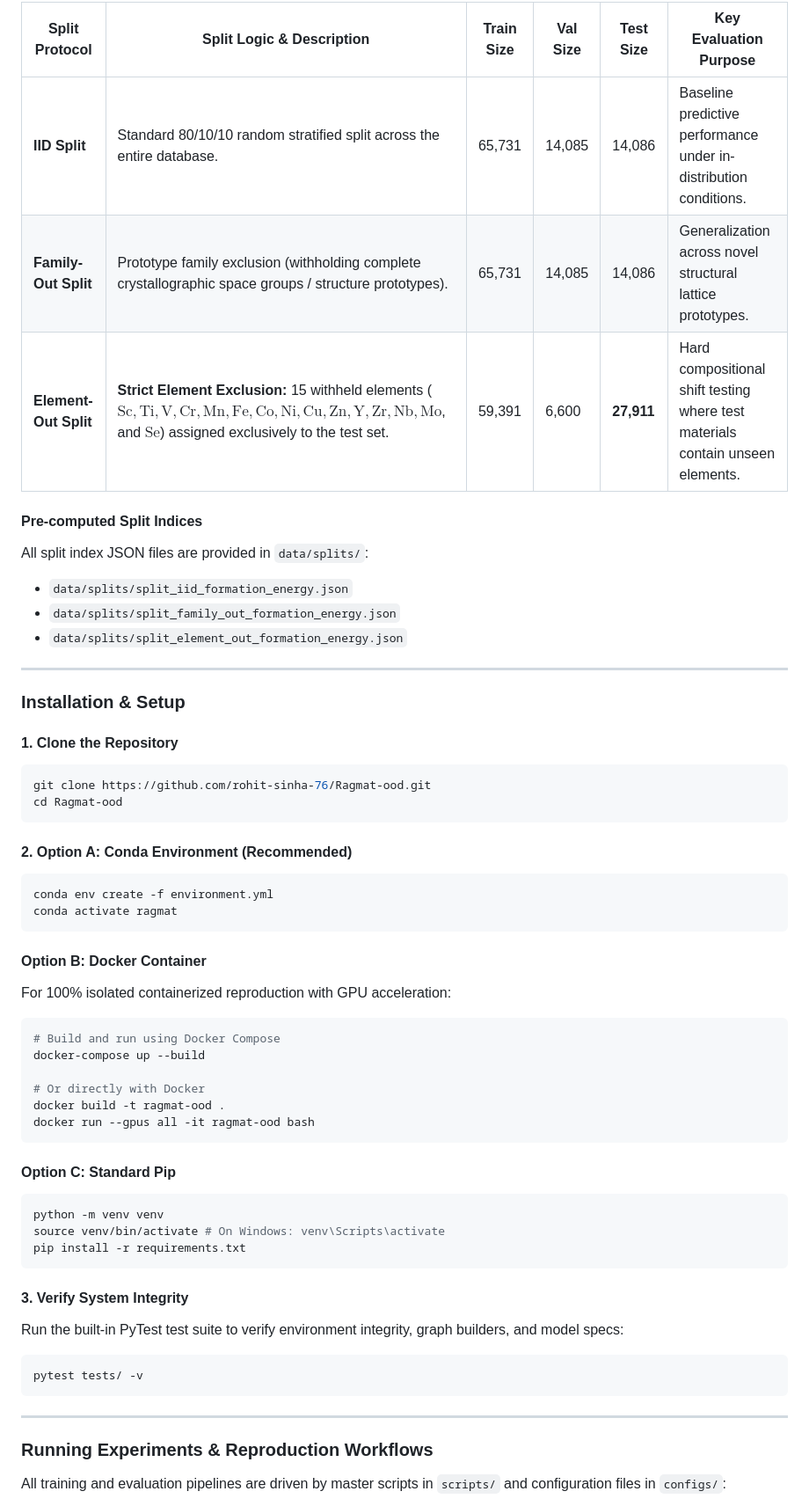
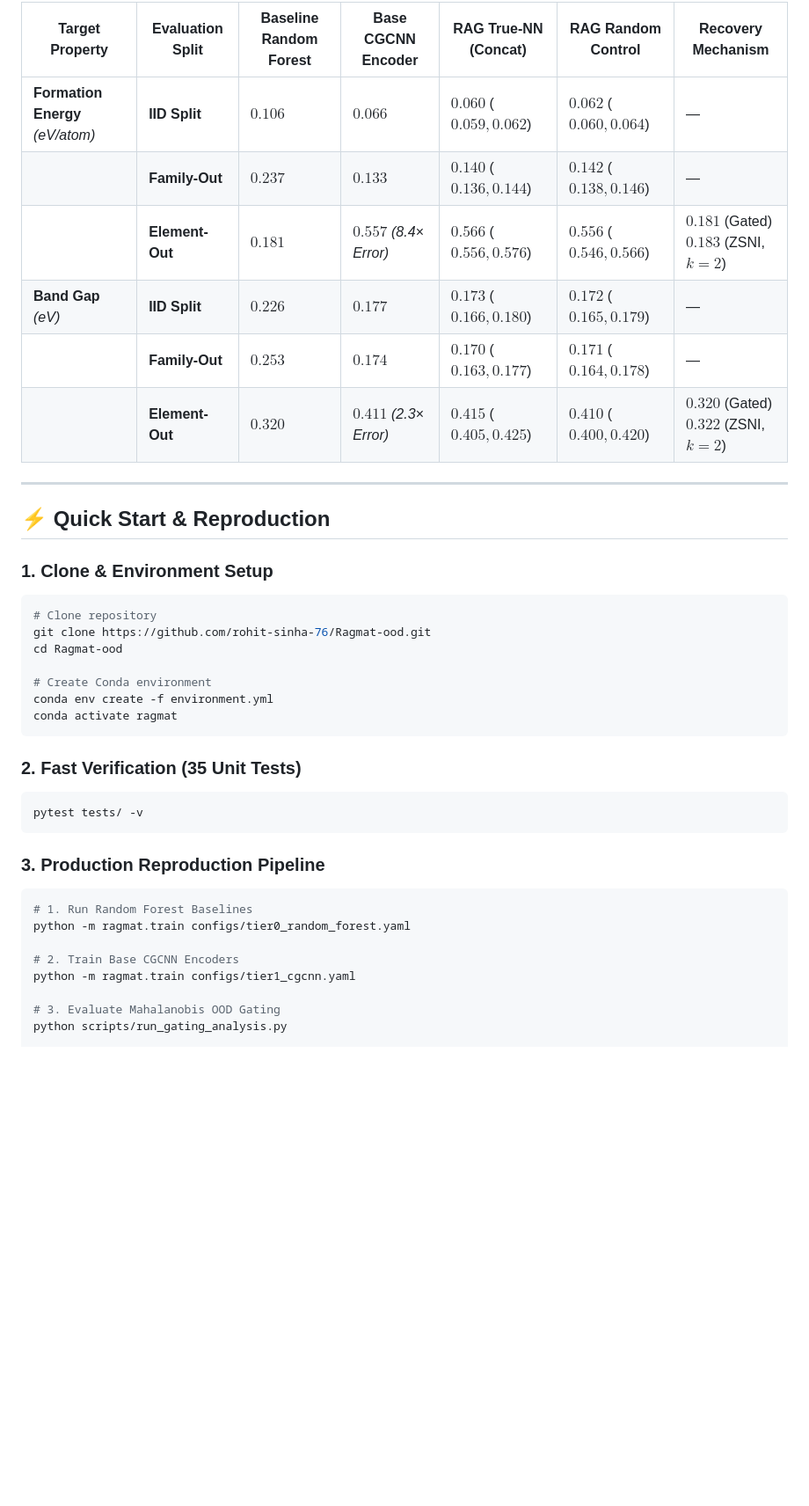
Before and after one commit to rohit-sinha-76/Ragmat-ood, a Markdown page: README.md, the part around one of its changes. Shown at 88% size. Rendered like a GitHub page; blank space fills up the shorter version.

````diff
--- a/README.md
+++ b/README.md
@@ -60,59 +71,41 @@ We benchmark all models across **93,902 crystal structures** from the **JARVIS-D
 
-| Split Protocol | Split Logic & Description | Train Size | Val Size | Test Size | Key Evaluation Purpose |
-|---|---|---|---|---|---|
-| **IID Split** | Standard 80/10/10 random stratified split across the entire database. | 65,731 | 14,085 | 14,086 | Baseline predictive performance under in-distribution conditions. |
-| **Family-Out Split** | Prototype family exclusion (withholding complete crystallographic space groups / structure prototypes). | 65,731 | 14,085 | 14,086 | Generalization across novel structural lattice prototypes. |
-| **Element-Out Split** | **Strict Element Exclusion:** 15 withheld elements ($\text{Sc}, \text{Ti}, \text{V}, \text{Cr}, \text{Mn}, \text{Fe}, \text{Co}, \text{Ni}, \text{Cu}, \text{Zn}, \text{Y}, \text{Zr}, \text{Nb}, \text{Mo}$, and $\text{Se}$) assigned exclusively to the test set. | 59,391 | 6,600 | **27,911** | Hard compositional shift testing where test materials contain unseen elements. |
-
-#### Pre-computed Split Indices
-All split index JSON files are provided in `data/splits/`:
-* `data/splits/split_iid_formation_energy.json`
-* `data/splits/split_family_out_formation_energy.json`
-* `data/splits/split_element_out_formation_energy.json`
+| Target Property | Evaluation Split | Baseline Random Forest | Base CGCNN Encoder | RAG True-NN (Concat) | RAG Random Control | Recovery Mechanism |
+|---|---|---|---|---|---|---|
+| **Formation Energy** *(eV/atom)* | **IID Split** | $0.106$ | **$0.066$** | $0.060$ ($0.059, 0.062$) | $0.062$ ($0.060, 0.064$) | — |
+| | **Family-Out** | $0.237$ | **$0.133$** | $0.140$ ($0.136, 0.144$) | $0.142$ ($0.138, 0.146$) | — |
+| | **Element-Out** | $0.181$ | **$0.557$** *(8.4× Error)* | $0.566$ ($0.556, 0.576$) | $0.556$ ($0.546, 0.566$) | **$0.181$** (Gated)<br> **$0.183$** (ZSNI, $k=2$) |
+| **Band Gap** *(eV)* | **IID Split** | $0.226$ | **$0.177$** | $0.173$ ($0.166, 0.180$) | $0.172$ ($0.165, 0.179$) | — |
+| | **Family-Out** | $0.253$ | **$0.174$** | $0.170$ ($0.163, 0.177$) | $0.171$ ($0.164, 0.178$) | — |
+| | **Element-Out** | $0.320$ | **$0.411$** *(2.3× Error)* | $0.415$ ($0.405, 0.425$) | $0.410$ ($0.400, 0.420$) | **$0.320$** (Gated)<br> **$0.322$** (ZSNI, $k=2$) |
 
 ---
 
-### Installation & Setup
+## ⚡ Quick Start & Reproduction
 
-#### 1. Clone the Repository
+### 1. Clone & Environment Setup
 ```bash
+# Clone repository
 git clone https://github.com/rohit-sinha-76/Ragmat-ood.git
 cd Ragmat-ood
-```
 
-#### 2. Option A: Conda Environment (Recommended)
-```bash
+# Create Conda environment
 conda env create -f environment.yml
 conda activate ragmat
 ```
 
-#### Option B: Docker Container
-For 100% isolated containerized reproduction with GPU acceleration:
-```bash
-# Build and run using Docker Compose
-docker-compose up --build
-
-# Or directly with Docker
-docker build -t ragmat-ood .
-docker run --gpus all -it ragmat-ood bash
-```
-
-#### Option C: Standard Pip
-```bash
-python -m venv venv
-source venv/bin/activate # On Windows: venv\Scripts\activate
-pip install -r requirements.txt
-```
-
-#### 3. Verify System Integrity
-Run the built-in PyTest test suite to verify environment integrity, graph builders, and model specs:
+### 2. Fast Verification (35 Unit Tests)
 ```bash
 pytest tests/ -v
 ```
 
----
+### 3. Production Reproduction Pipeline
+```bash
+# 1. Run Random Forest Baselines
+python -m ragmat.train configs/tier0_random_forest.yaml
 
-### Running Experiments & Reproduction Workflows
+# 2. Train Base CGCNN Encoders
+python -m ragmat.train configs/tier1_cgcnn.yaml
 
-All training and evaluation pipelines are driven by master scripts in `scripts/` and configuration files in `configs/`:
+# 3. Evaluate Mahalanobis OOD Gating
+python scripts/run_gating_analysis.py
 
````
Also changed, not shown: other parts of README.md (+75 -130 lines).
